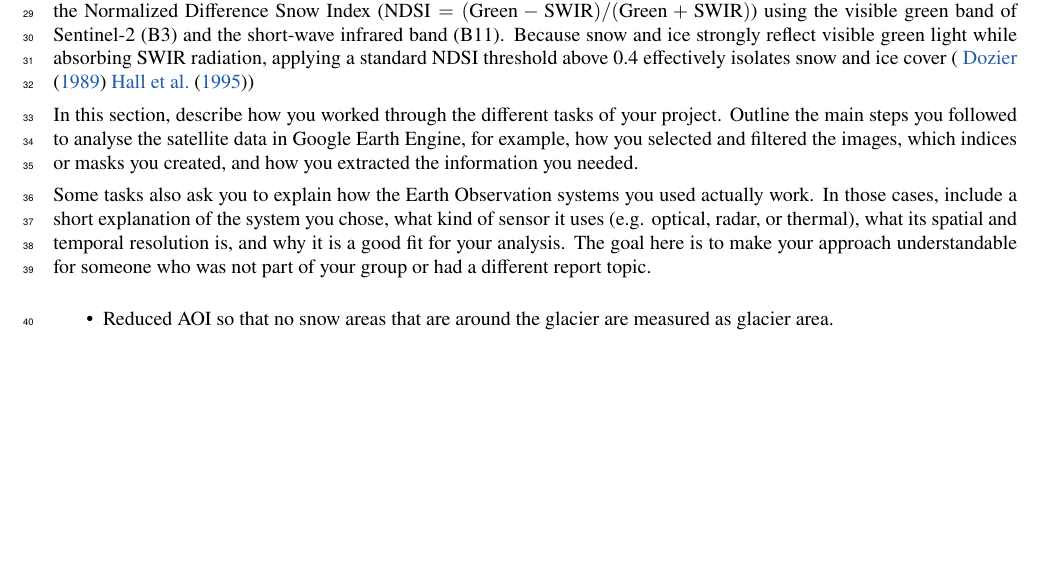
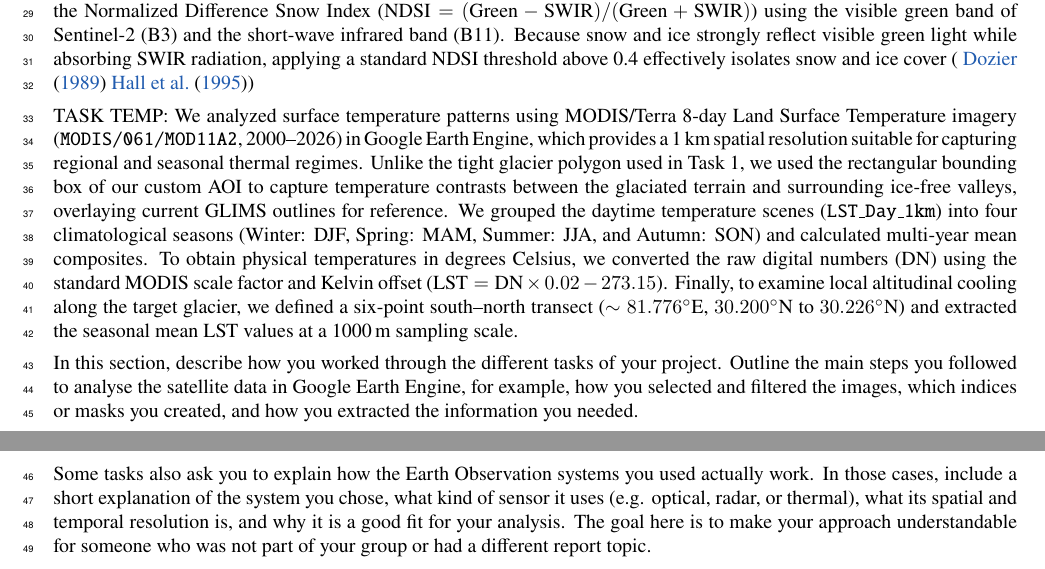
Before and after one commit to jgnnfw/EO_Cryosphere, a LaTeX document (main.tex): part of page 1 of 4 before the commit and two parts of pages 1 and 2 of 4 after it, the two joined at a grey line, cut so that both start at the same text, the shorter picture padded with empty space. Compiled offline with pdfLaTeX.

Commit message:
working on task Temperature

```diff
--- a/main.tex
+++ b/main.tex
@@ -38,14 +38,12 @@ TASK 1:
 We analyzed the glacier using Sentinel-2 optical imagery (2015–2023) in Google Earth Engine, which offers a 10 to 20 m spatial resolution and a 5-day revisit time suitable for tracking multi-year changes. Because our initial rectangular bounding box included neighboring glaciers and surrounding snow that distorted the measurements, we reduced the area of interest (AOI) to a custom polygon (approximately 3.47 km²) fitted tightly around our specific glacier based on the outlines we created and the GLIMS baseline. We grouped the images into four seasons (Jan–Feb, Mar–Jun, Jul-August, Sep–Dec), filtered for scenes with less than 50\% cloud cover and created median composites. Finally, we masked ice and snow using a set NDSI threshold above 0.4, calculated the pixel area inside the AOI, and clipped historical GLIMS outlines from 2001 and 2010 as baselines.
 To separate the glacier from the surrounding rock and soil, we calculated the Normalized Difference Snow Index ($\text{NDSI} = (\text{Green} - \text{SWIR}) / (\text{Green} + \text{SWIR})$) using the visible green band of Sentinel-2 (B3) and the short-wave infrared band (B11). Because snow and ice strongly reflect visible green light while absorbing SWIR radiation, applying a standard NDSI threshold above 0.4 effectively isolates snow and ice cover ( \cite{Dozier1989} \cite{Hall1995})
 
+TASK TEMP:
+We analyzed surface temperature patterns using MODIS/Terra 8-day Land Surface Temperature imagery (\texttt{MODIS/061/MOD11A2}, 2000--2026) in Google Earth Engine, which provides a 1\,km spatial resolution suitable for capturing regional and seasonal thermal regimes. Unlike the tight glacier polygon used in Task 1, we used the rectangular bounding box of our custom AOI to capture temperature contrasts between the glaciated terrain and surrounding ice-free valleys, overlaying current GLIMS outlines for reference. We grouped the daytime temperature scenes (\texttt{LST\_Day\_1km}) into four climatological seasons (Winter: DJF, Spring: MAM, Summer: JJA, and Autumn: SON) and calculated multi-year mean composites. To obtain physical temperatures in degrees Celsius, we converted the raw digital numbers (DN) using the standard MODIS scale factor and Kelvin offset ($\text{LST} = \text{DN} \times 0.02 - 273.15$). Finally, to examine local altitudinal cooling along the target glacier, we defined a six-point south--north transect ($\sim 81.776^\circ\text{E}$, $30.200^\circ\text{N}$ to $30.226^\circ\text{N}$) and extracted the seasonal mean LST values at a 1000\,m sampling scale.
+
 In this section, describe how you worked through the different tasks of your project. Outline the main steps you followed to analyse the satellite data in Google Earth Engine, for example, how you selected and filtered the images, which indices or masks you created, and how you extracted the information you needed.
 
 Some tasks also ask you to explain how the Earth Observation systems you used actually work. In those cases, include a short explanation of the system you chose, what kind of sensor it uses (e.g. optical, radar, or thermal), what its spatial and temporal resolution is, and why it is a good fit for your analysis. The goal here is to make your approach understandable for someone who was not part of your group or had a different report topic.
-
-
-\begin{itemize}
-    \item Reduced AOI so that no snow areas that are around the glacier are measured as glacier area.
-\end{itemize}
 
 \section{Results}
 TASK 1:
```
Also changed, not shown: Figures/glacier temp autumm.png (added), Figures/glacier temp spring.png (added), Figures/glacier temp summer.png (added), Figures/glacier temp winter.png (added), main.tex (15 more changed lines).
